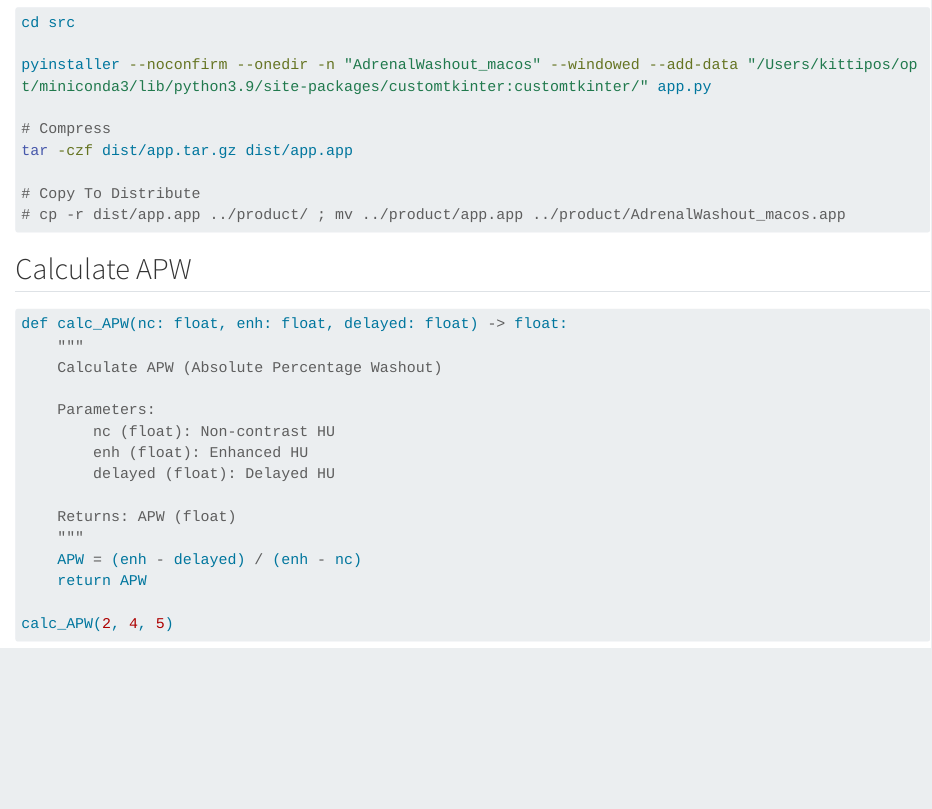
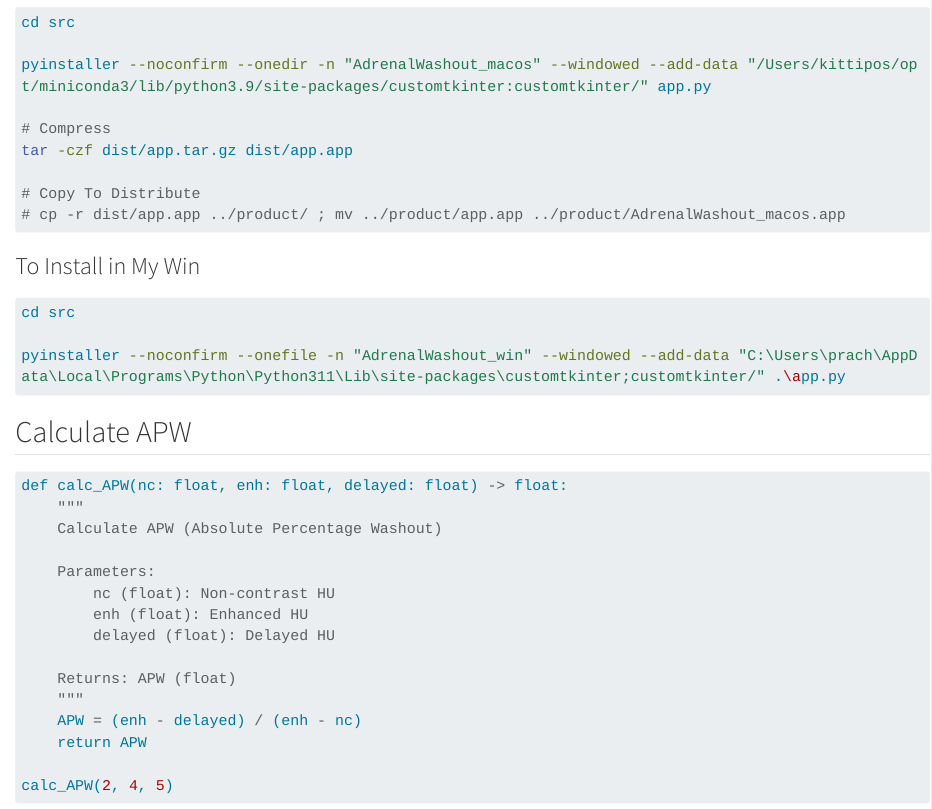
Before and after one commit to Lightbridge-KS/adrenal_washout_app, a Quarto document (dev/tester.qmd): the page in a window 1100 px wide, from 260 px down. Rendered offline with R 4.5, knitr and Pandoc in place of Quarto, with nearby package versions; some code elsewhere in the file could not run offline; long lines of code are wrapped.

Commit message:
add windows install guide

````diff
--- a/dev/tester.qmd
+++ b/dev/tester.qmd
@@ -20,6 +20,14 @@ tar -czf dist/app.tar.gz dist/app.app
 
 # Copy To Distribute
 # cp -r dist/app.app ../product/ ; mv ../product/app.app ../product/AdrenalWashout_macos.app
+```
+
+### To Install in My Win
+
+```zsh
+cd src
+
+pyinstaller --noconfirm --onefile -n "AdrenalWashout_win" --windowed --add-data "C:\Users\prach\AppData\Local\Programs\Python\Python311\Lib\site-packages\customtkinter;customtkinter/" .\app.py
 ```
 
 ## Calculate APW
````
Also changed, not shown: dev/tester.qmd (2 more changed lines).
